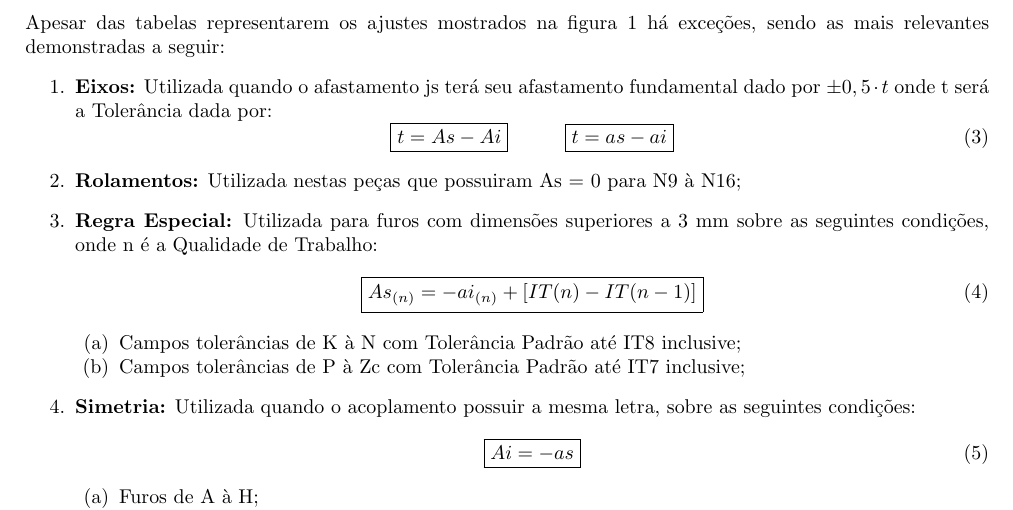
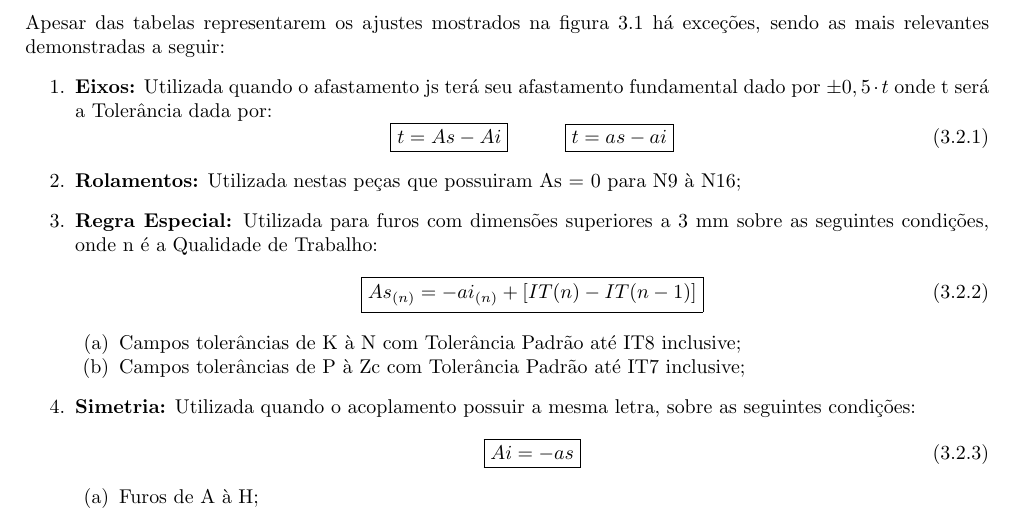
Before and after one commit to tr0fin0/classes_unicamp, a LaTeX document (em335/em335.tex): part of page 8 of 15, cut so that both start at the same text. Compiled offline with pdfLaTeX.

Commit message:
:construction: Add chngcntr package

```diff
--- a/em335/em335.tex
+++ b/em335/em335.tex
@@ -45,6 +45,10 @@
 
 %Configurando pacote de Gráficos
 \usepackage{tikz}
+
+\usepackage{chngcntr}
+\counterwithin{figure}{section}
+\counterwithin{equation}{subsection}
 
 %Configurando pacote com Posicionamentos
 \usetikzlibrary{chains}
```
